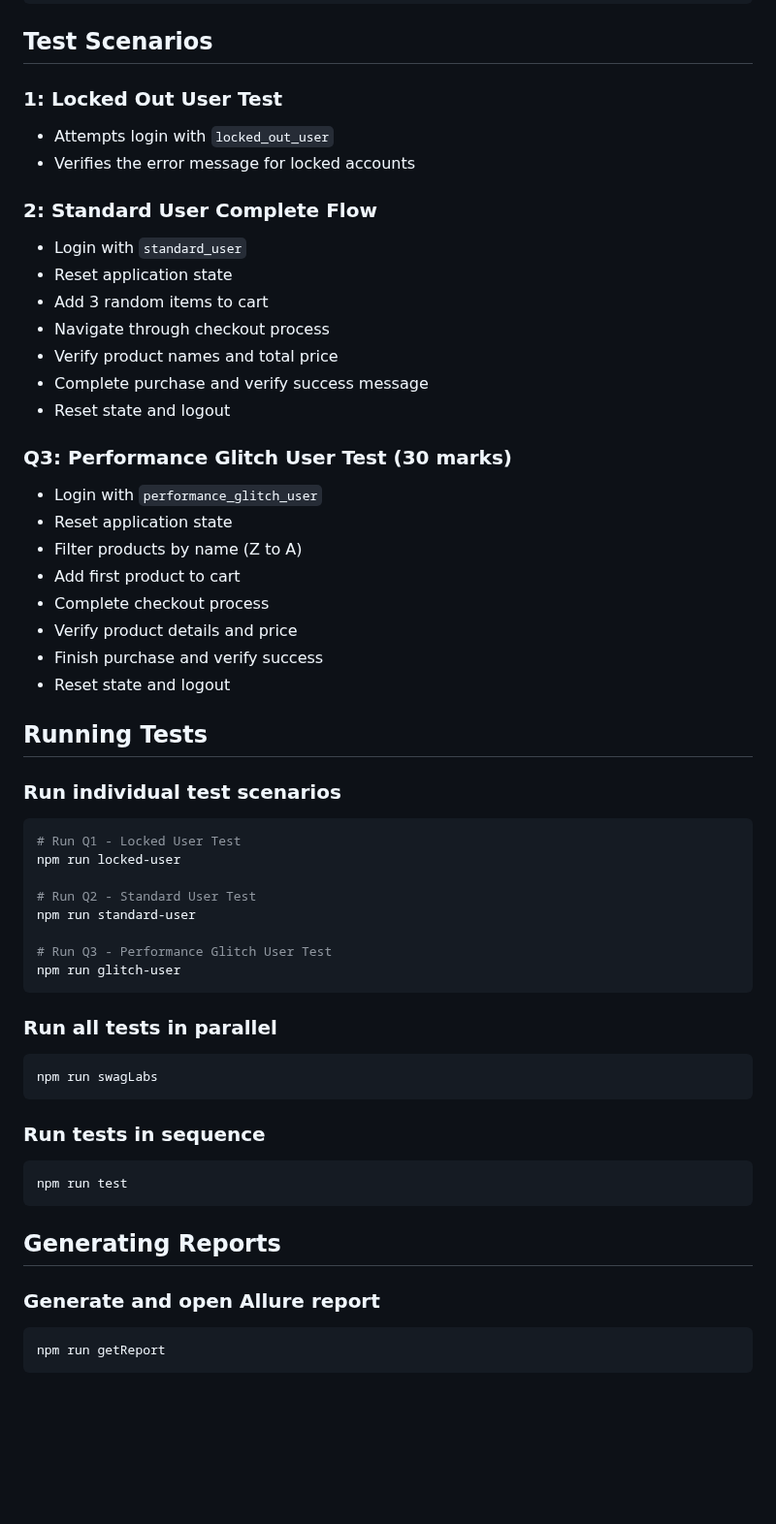
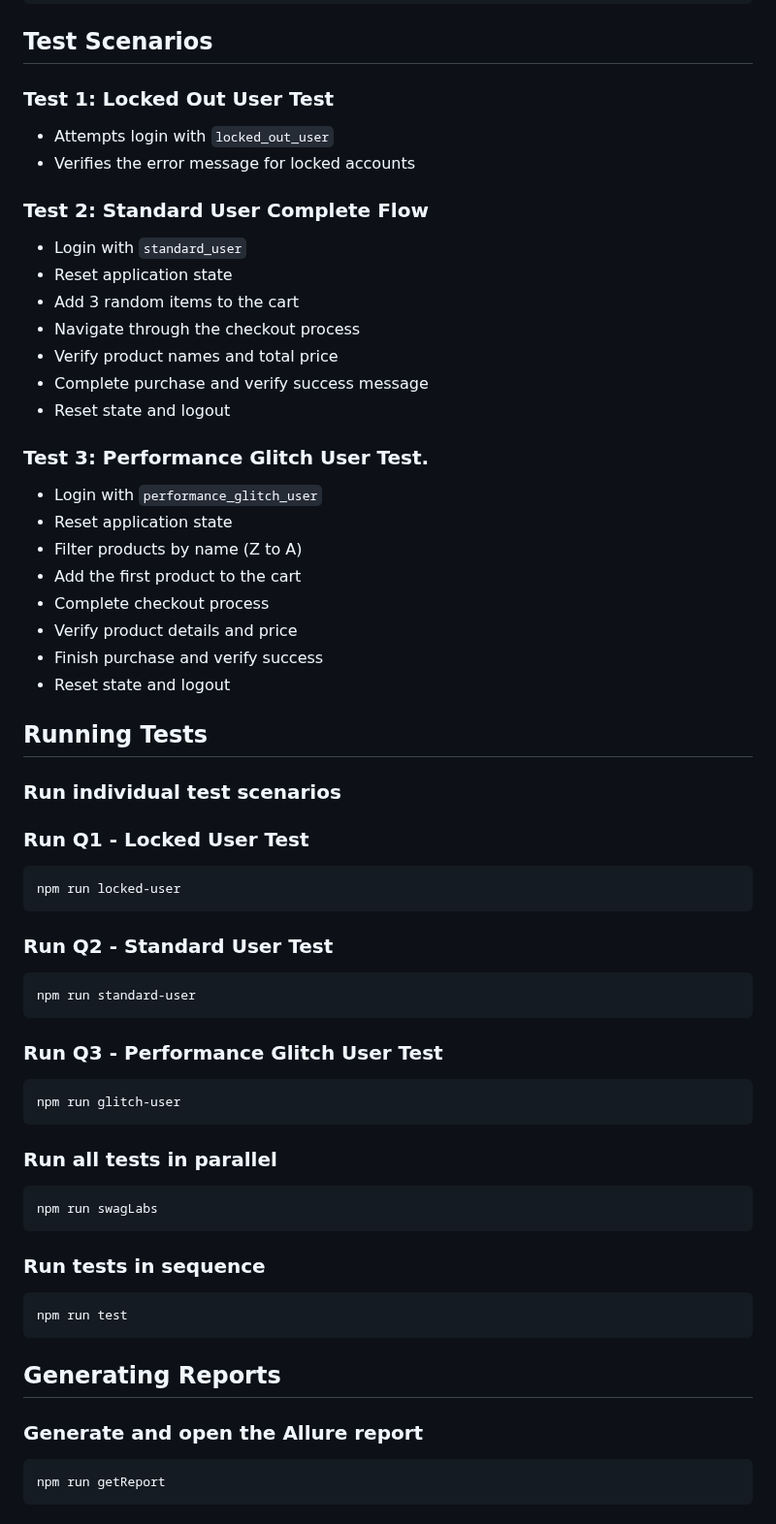
Before and after one commit to Dihan07/Swag-Labs-automation, a Markdown page: README.md, the part around the change. Shown at 97% size. Drawn GitHub-style; blank space fills up the shorter version.

Commit message:
Update README
Updated test scenario headings for consistency and clarity.

````diff
--- a/README.md
+++ b/README.md
@@ -48,24 +48,24 @@ npx playwright install
 
 ## Test Scenarios
 
-### 1: Locked Out User Test
+### Test 1: Locked Out User Test
 - Attempts login with `locked_out_user`
 - Verifies the error message for locked accounts
 
-### 2: Standard User Complete Flow
+### Test 2: Standard User Complete Flow
 - Login with `standard_user`
 - Reset application state
-- Add 3 random items to cart
-- Navigate through checkout process
+- Add 3 random items to the cart
+- Navigate through the checkout process
 - Verify product names and total price
 - Complete purchase and verify success message
 - Reset state and logout
 
-### Q3: Performance Glitch User Test (30 marks)
+### Test 3: Performance Glitch User Test.
 - Login with `performance_glitch_user`
 - Reset application state
 - Filter products by name (Z to A)
-- Add first product to cart
+- Add the first product to the cart
 - Complete checkout process
 - Verify product details and price
 - Finish purchase and verify success
@@ -74,16 +74,22 @@ npx playwright install
 ## Running Tests
 
 ### Run individual test scenarios
+
+### Run Q1 - Locked User Test
 ```bash
-# Run Q1 - Locked User Test
 npm run locked-user
+```
 
-# Run Q2 - Standard User Test
+### Run Q2 - Standard User Test
+```bash
 npm run standard-user
+```
 
-# Run Q3 - Performance Glitch User Test
+### Run Q3 - Performance Glitch User Test
+```bash
 npm run glitch-user
 ```
+
 ### Run all tests in parallel
 ```bash
 npm run swagLabs
@@ -96,7 +102,7 @@ npm run test
 
 ## Generating Reports
 
-### Generate and open Allure report
+### Generate and open the Allure report
 ```bash
 npm run getReport
 ```
````
